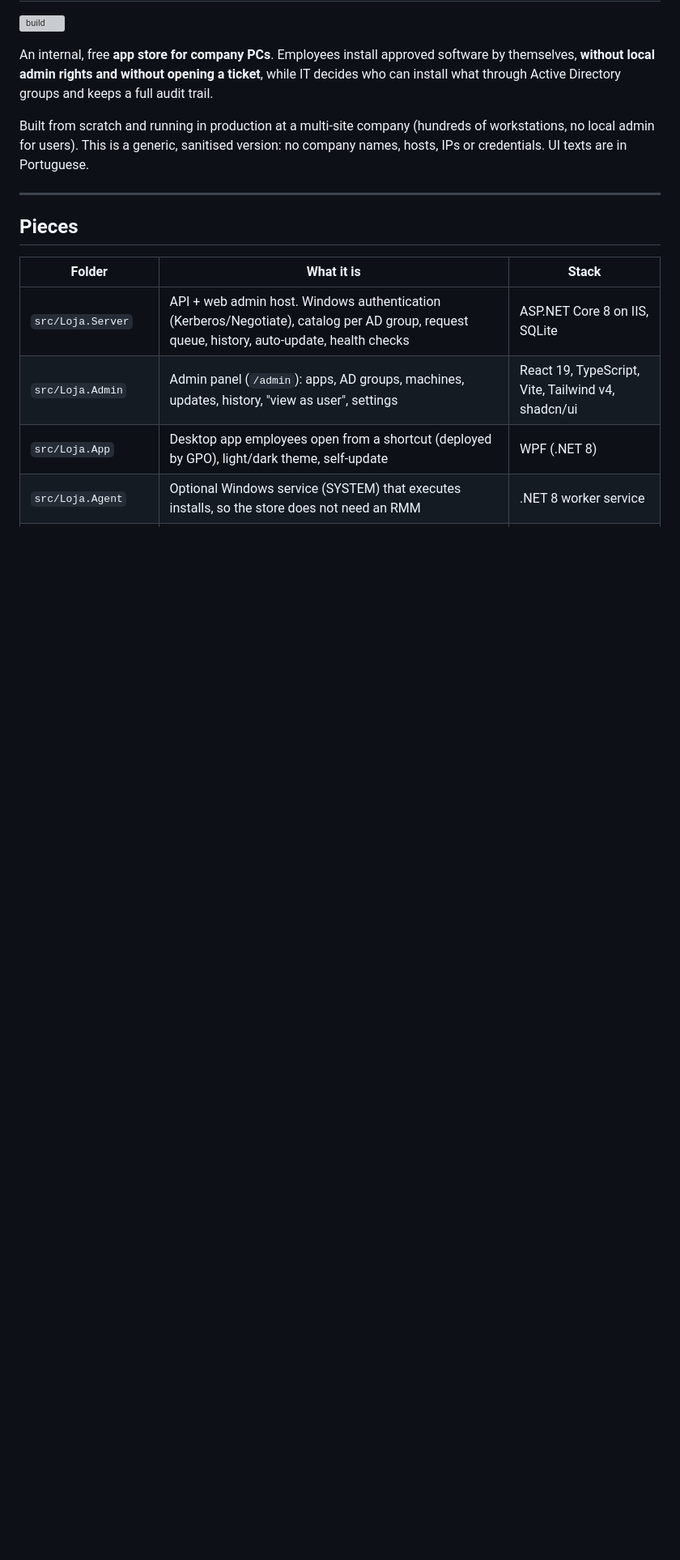
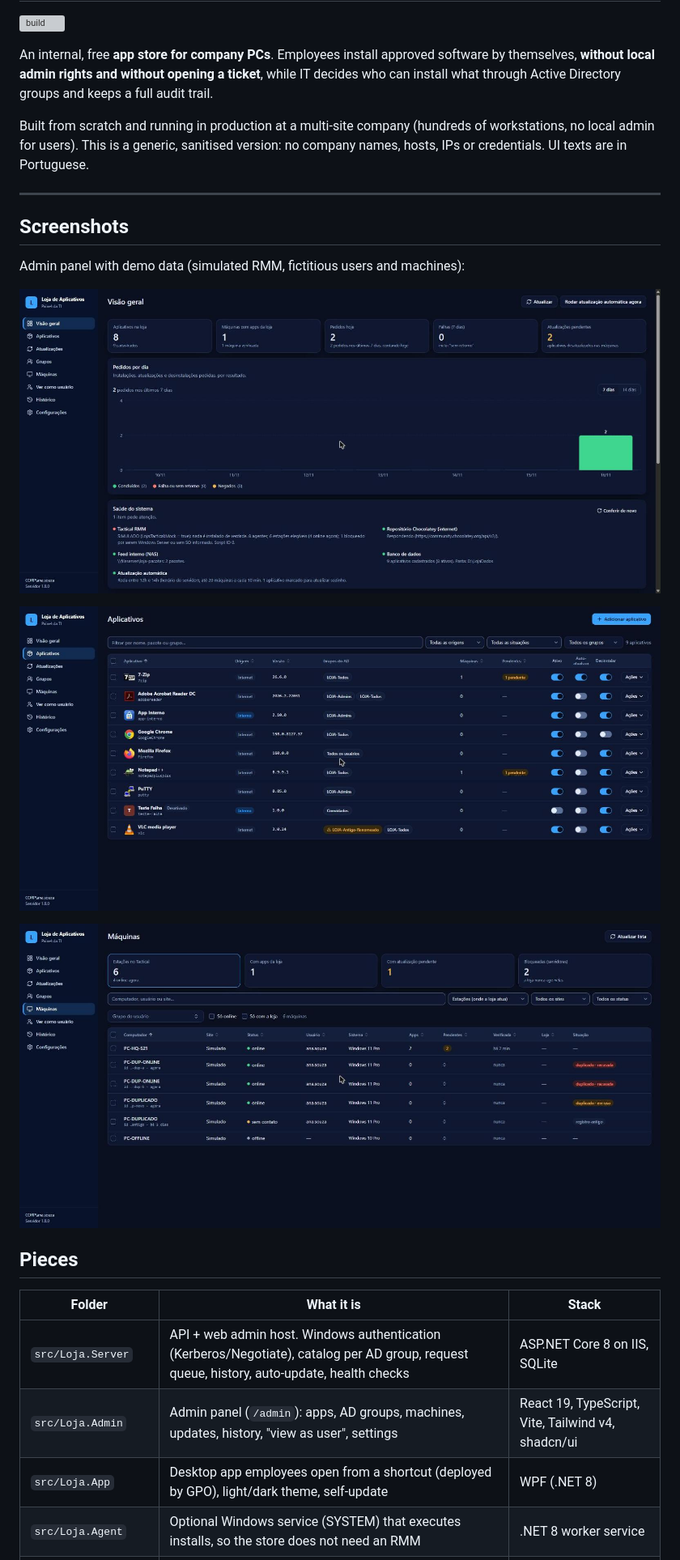
Before and after one commit to bisquilha/self-service-app-store, a Markdown page: README.md, the part around the change. Shown at 81% size. Drawn GitHub-style; pictures changed too: docs/screenshots/admin-apps.jpg (added), docs/screenshots/admin-machines.jpg (added), docs/screenshots/admin-overview.jpg (added); blank space fills up the shorter version; grey boxes are pictures that could not be loaded.

Commit message:
Add admin panel screenshots with demo data
Co-Authored-By: Claude Opus 5.5 <noreply@anthropic.com>

```diff
--- a/README.md
+++ b/README.md
@@ -7,6 +7,16 @@ An internal, free **app store for company PCs**. Employees install approved soft
 Built from scratch and running in production at a multi-site company (hundreds of workstations, no local admin for users). This is a generic, sanitised version: no company names, hosts, IPs or credentials. UI texts are in Portuguese.
 
 ---
+
+## Screenshots
+
+Admin panel with demo data (simulated RMM, fictitious users and machines):
+
+![Overview: requests per day, system health checks](docs/screenshots/admin-overview.jpg)
+
+![Apps: catalog per AD group, auto-update and uninstall switches, pending updates](docs/screenshots/admin-apps.jpg)
+
+![Machines: RMM agents, duplicate and stale agents flagged, servers blocked](docs/screenshots/admin-machines.jpg)
 
 ## Pieces
 
```
